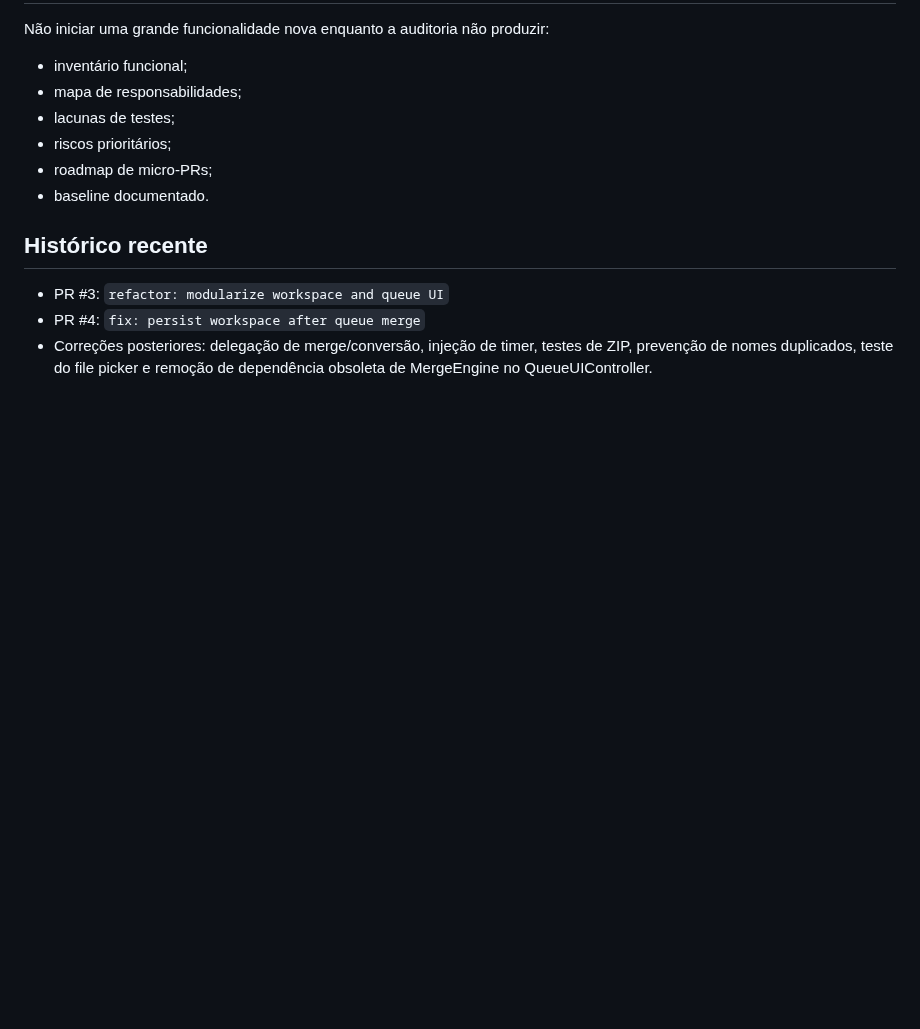
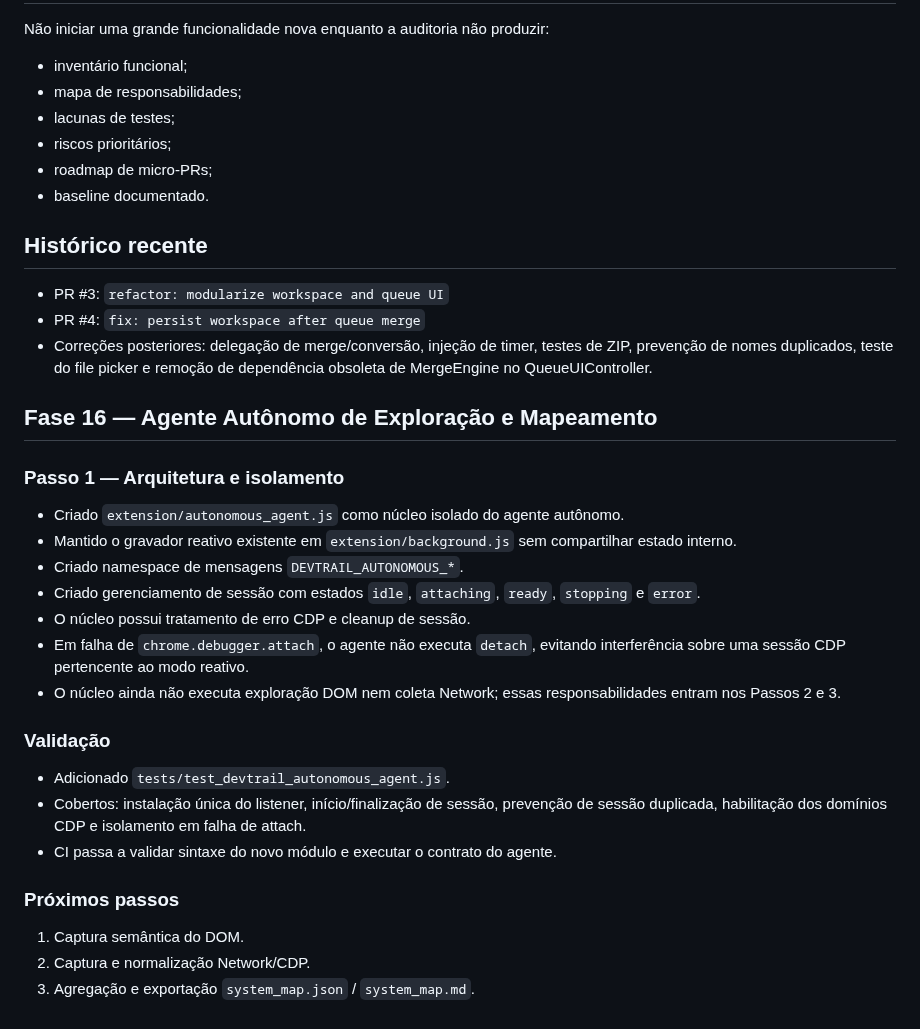
Before and after one commit to felipe11shimizu/MarkAI-Converter-v3.0-Pro, a Markdown page: docs/PROJECT_STATE.md, the part around the change. GitHub-like rendering; blank space fills up the shorter version.

Commit message:
docs(devtrail): register autonomous agent phase 1

```diff
--- a/docs/PROJECT_STATE.md
+++ b/docs/PROJECT_STATE.md
@@ -84,3 +84,25 @@ Não iniciar uma grande funcionalidade nova enquanto a auditoria não produzir:
 - PR #3: `refactor: modularize workspace and queue UI`
 - PR #4: `fix: persist workspace after queue merge`
 - Correções posteriores: delegação de merge/conversão, injeção de timer, testes de ZIP, prevenção de nomes duplicados, teste do file picker e remoção de dependência obsoleta de MergeEngine no QueueUIController.
+
+
+## Fase 16 — Agente Autônomo de Exploração e Mapeamento
+
+### Passo 1 — Arquitetura e isolamento
+- Criado `extension/autonomous_agent.js` como núcleo isolado do agente autônomo.
+- Mantido o gravador reativo existente em `extension/background.js` sem compartilhar estado interno.
+- Criado namespace de mensagens `DEVTRAIL_AUTONOMOUS_*`.
+- Criado gerenciamento de sessão com estados `idle`, `attaching`, `ready`, `stopping` e `error`.
+- O núcleo possui tratamento de erro CDP e cleanup de sessão.
+- Em falha de `chrome.debugger.attach`, o agente não executa `detach`, evitando interferência sobre uma sessão CDP pertencente ao modo reativo.
+- O núcleo ainda não executa exploração DOM nem coleta Network; essas responsabilidades entram nos Passos 2 e 3.
+
+### Validação
+- Adicionado `tests/test_devtrail_autonomous_agent.js`.
+- Cobertos: instalação única do listener, início/finalização de sessão, prevenção de sessão duplicada, habilitação dos domínios CDP e isolamento em falha de attach.
+- CI passa a validar sintaxe do novo módulo e executar o contrato do agente.
+
+### Próximos passos
+1. Captura semântica do DOM.
+2. Captura e normalização Network/CDP.
+3. Agregação e exportação `system_map.json` / `system_map.md`.
```
